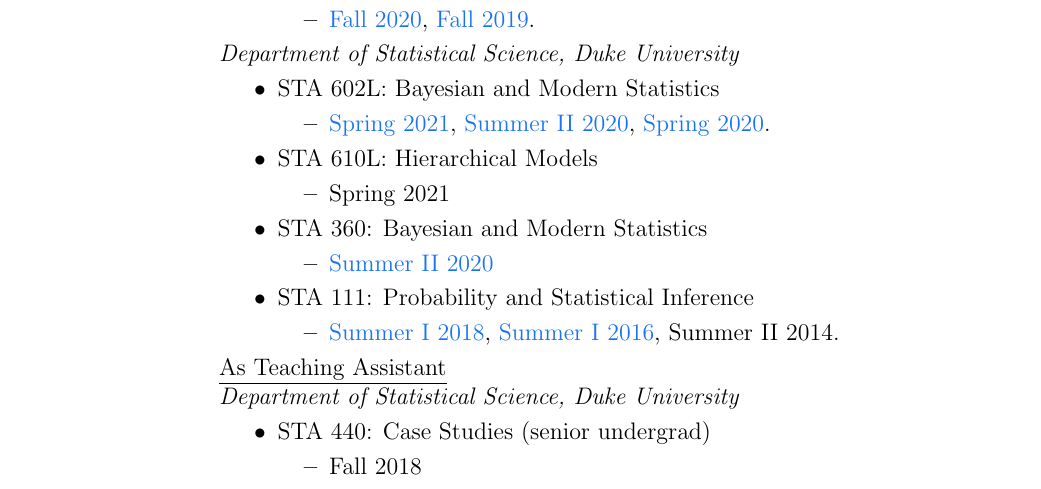
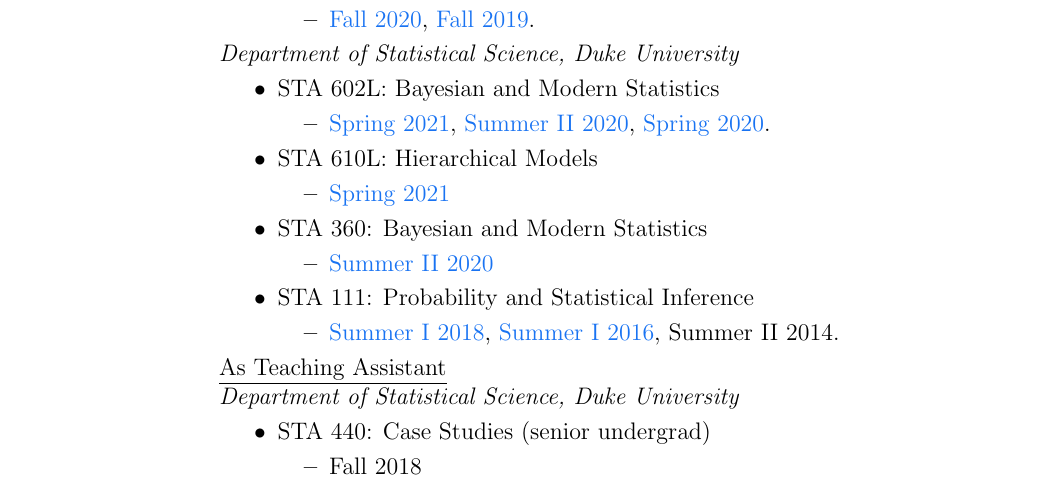
Before and after one commit to akandelanre/akandelanre.github.io, a LaTeX CV (CV/OlanrewajuAkande_CV.tex): part of page 2 of 4, cut so that both start at the same text. Compiled offline with pdfLaTeX.

Commit message:
Minor update

```diff
--- a/CV/OlanrewajuAkande_CV.tex
+++ b/CV/OlanrewajuAkande_CV.tex
@@ -287,7 +287,7 @@
 	\end{itemize}
 	\item STA 610L: Hierarchical Models
 	\begin{itemize}[noitemsep,topsep=3pt]
-		\item Spring 2021
+		\item \href{https://sta-610l-s21.github.io/Course-Website/}{Spring 2021}
 	\end{itemize}
 	\item STA 360: Bayesian and Modern Statistics
 	\begin{itemize}[noitemsep,topsep=3pt]
```
Also changed, not shown: courses.md (+1 -1 lines), CV/OlanrewajuAkande_CV.pdf, 1 other file.
